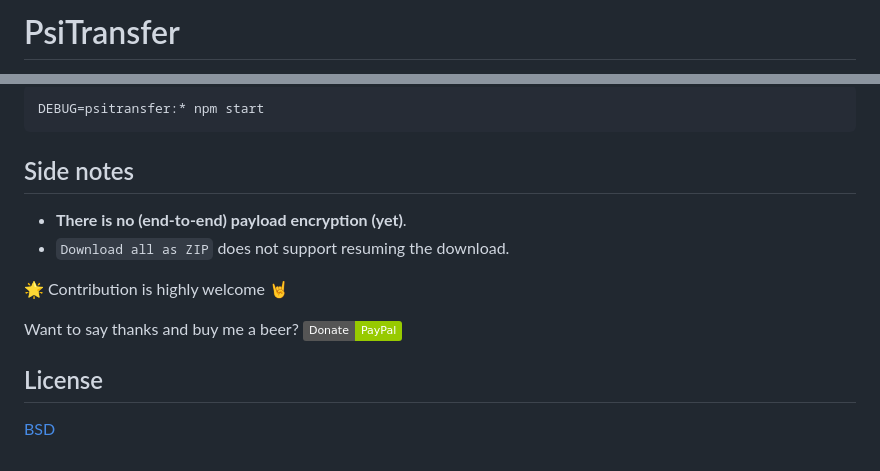
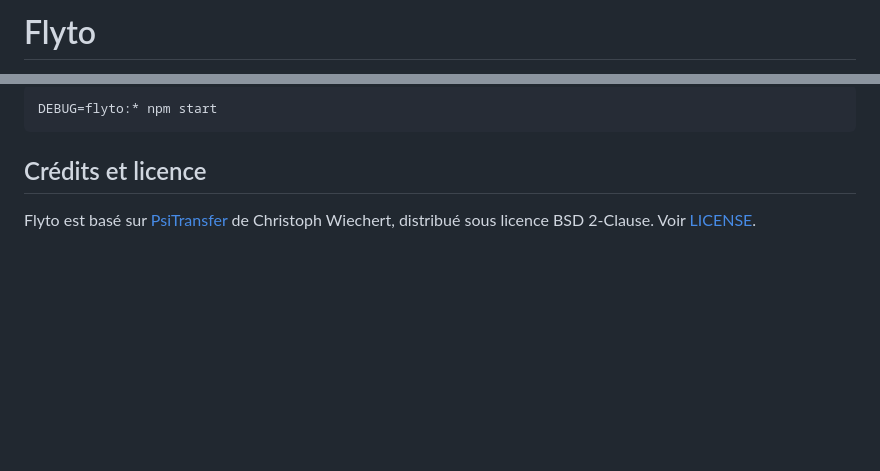
Before and after one commit to arayan48/flyto, a Markdown page: README.md, 2 parts joined by grey strips. Rendered like a GitHub page; badges without logos; blank space fills up the shorter version.

Commit message:
docs: réécrire le README en français
Démarrage rapide, variables de configuration, SQLite et PostgreSQL,
déploiement avec docker compose.

````diff
--- a/README.md
+++ b/README.md
@@ -1,2 +1,2 @@
-# PsiTransfer
+# Flyto
 
@@ -99,18 +87,9 @@ Psitransfer uses [debug](https://github.com/visionmedia/debug):
 
 ```bash
-DEBUG=psitransfer:* npm start
+DEBUG=flyto:* npm start
 ```
 
-## Side notes
+## Crédits et licence
 
-* **There is no (end-to-end) payload encryption (yet)**.
-* `Download all as ZIP` does not support resuming the download.
-
-:star2: Contribution is highly welcome :metal:
-
-Want to say thanks and buy me a beer? [![Donate](https://img.shields.io/badge/Donate-PayPal-green.svg)](https://www.paypal.com/cgi-bin/webscr?cmd=_s-xclick&hosted_button_id=RTWDCH74TJN54&item_name=psitransfer)
-
-
-## License
-
-[BSD](LICENSE)
+Flyto est basé sur [PsiTransfer](https://github.com/psi-4ward/psitransfer) de Christoph Wiechert,
+distribué sous licence BSD 2-Clause. Voir [LICENSE](LICENSE).
````
Also changed, not shown: other parts of README.md (+65 -77 lines).
